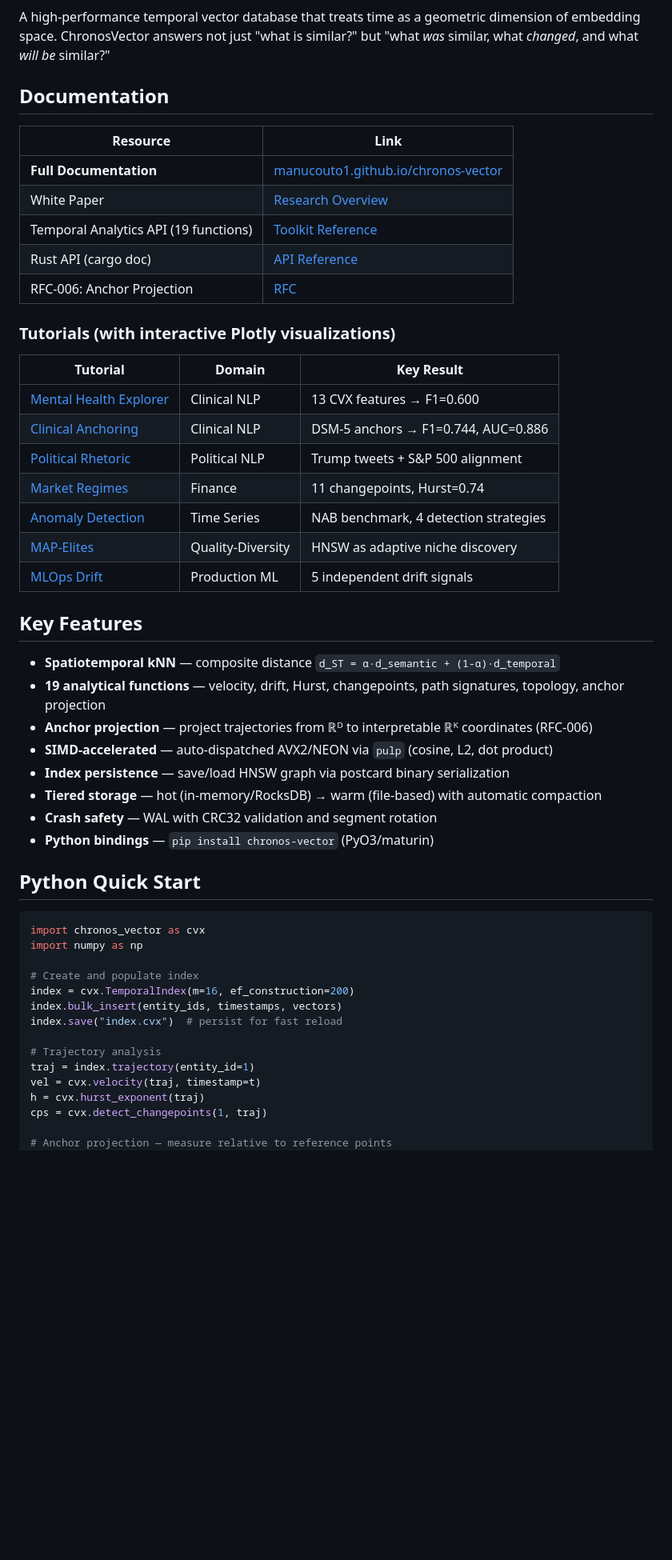
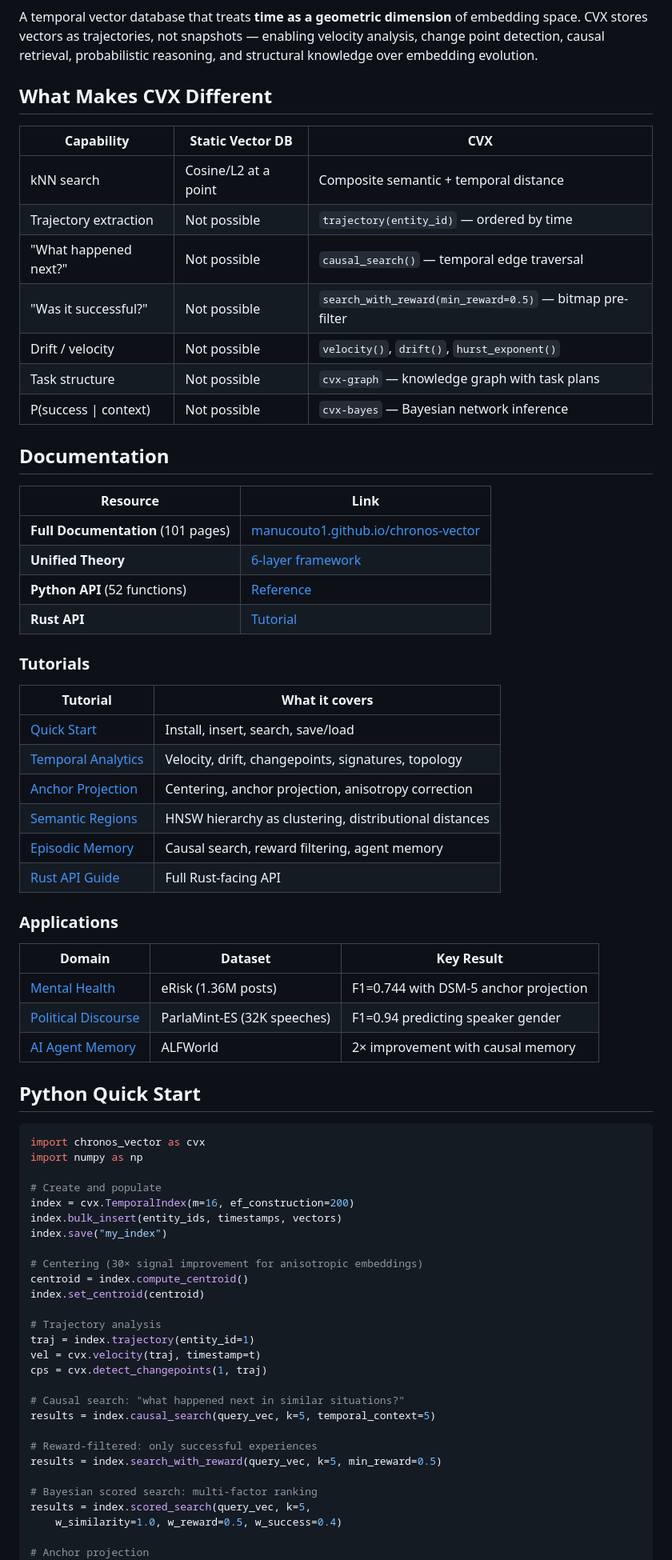
Before and after one commit to manucouto1/chronos-vector, a Markdown page: README.md, the part around one of its changes. Shown at 80% size. Drawn GitHub-style; blank space fills up the shorter version.

```diff
--- a/README.md
+++ b/README.md
@@ -8,40 +7,47 @@
 [![License: Elastic-2.0](https://img.shields.io/badge/license-Elastic--2.0-blue.svg)](LICENSE)
 [![Rust 1.88+](https://img.shields.io/badge/rust-1.88%2B-orange.svg)](https://www.rust-lang.org)
 
-A high-performance temporal vector database that treats time as a geometric dimension of embedding space. ChronosVector answers not just "what is similar?" but "what *was* similar, what *changed*, and what *will be* similar?"
+A temporal vector database that treats **time as a geometric dimension** of embedding space. CVX stores vectors as trajectories, not snapshots — enabling velocity analysis, change point detection, causal retrieval, probabilistic reasoning, and structural knowledge over embedding evolution.
+
+## What Makes CVX Different
+
+| Capability | Static Vector DB | CVX |
+|-----------|-----------------|-----|
+| kNN search | Cosine/L2 at a point | Composite semantic + temporal distance |
+| Trajectory extraction | Not possible | `trajectory(entity_id)` — ordered by time |
+| "What happened next?" | Not possible | `causal_search()` — temporal edge traversal |
+| "Was it successful?" | Not possible | `search_with_reward(min_reward=0.5)` — bitmap pre-filter |
+| Drift / velocity | Not possible | `velocity()`, `drift()`, `hurst_exponent()` |
+| Task structure | Not possible | `cvx-graph` — knowledge graph with task plans |
+| P(success \| context) | Not possible | `cvx-bayes` — Bayesian network inference |
 
 ## Documentation
 
 | Resource | Link |
 |----------|------|
-| **Full Documentation** | [manucouto1.github.io/chronos-vector](https://manucouto1.github.io/chronos-vector/) |
-| White Paper | [Research Overview](https://manucouto1.github.io/chronos-vector/research/white-paper/) |
-| Temporal Analytics API (19 functions) | [Toolkit Reference](https://manucouto1.github.io/chronos-vector/specs/temporal-analytics/) |
-| Rust API (cargo doc) | [API Reference](https://manucouto1.github.io/chronos-vector/api/cvx_core/) |
-| RFC-006: Anchor Projection | [RFC](https://manucouto1.github.io/chronos-vector/rfc/rfc-006/) |
+| **Full Documentation** (101 pages) | [manucouto1.github.io/chronos-vector](https://manucouto1.github.io/chronos-vector/) |
+| **Unified Theory** | [6-layer framework](https://manucouto1.github.io/chronos-vector/research/unified-theory/) |
+| **Python API** (52 functions) | [Reference](https://manucouto1.github.io/chronos-vector/specs/python-api/) |
+| **Rust API** | [Tutorial](https://manucouto1.github.io/chronos-vector/tutorials/guides/rust-api/) |
 
-### Tutorials (with interactive Plotly visualizations)
+### Tutorials
 
-| Tutorial | Domain | Key Result |
-|----------|--------|------------|
-| [Mental Health Explorer](https://manucouto1.github.io/chronos-vector/tutorials/b1-explorer/) | Clinical NLP | 13 CVX features → F1=0.600 |
-| [Clinical Anchoring](https://manucouto1.github.io/chronos-vector/tutorials/b2-clinical-anchoring/) | Clinical NLP | DSM-5 anchors → F1=0.744, AUC=0.886 |
-| [Political Rhetoric](https://manucouto1.github.io/chronos-vector/tutorials/trump-impact/) | Political NLP | Trump tweets + S&P 500 alignment |
-| [Market Regimes](https://manucouto1.github.io/chronos-vector/tutorials/finance-regimes/) | Finance | 11 changepoints, Hurst=0.74 |
-| [Anomaly Detection](https://manucouto1.github.io/chronos-vector/tutorials/nab-anomaly/) | Time Series | NAB benchmark, 4 detection strategies |
-| [MAP-Elites](https://manucouto1.github.io/chronos-vector/tutorials/map-elites/) | Quality-Diversity | HNSW as adaptive niche discovery |
-| [MLOps Drift](https://manucouto1.github.io/chronos-vector/tutorials/mlops-drift/) | Production ML | 5 independent drift signals |
+| Tutorial | What it covers |
+|----------|---------------|
+| [Quick Start](https://manucouto1.github.io/chronos-vector/tutorials/guides/quick-start/) | Install, insert, search, save/load |
+| [Temporal Analytics](https://manucouto1.github.io/chronos-vector/tutorials/guides/temporal-analytics/) | Velocity, drift, changepoints, signatures, topology |
+| [Anchor Projection](https://manucouto1.github.io/chronos-vector/tutorials/guides/anchor-projection/) | Centering, anchor projection, anisotropy correction |
+| [Semantic Regions](https://manucouto1.github.io/chronos-vector/tutorials/guides/semantic-regions/) | HNSW hierarchy as clustering, distributional distances |
+| [Episodic Memory](https://manucouto1.github.io/chronos-vector/tutorials/guides/episodic-memory/) | Causal search, reward filtering, agent memory |
+| [Rust API Guide](https://manucouto1.github.io/chronos-vector/tutorials/guides/rust-api/) | Full Rust-facing API |
 
-## Key Features
+### Applications
 
-- **Spatiotemporal kNN** — composite distance `d_ST = α·d_semantic + (1-α)·d_temporal`
-- **19 analytical functions** — velocity, drift, Hurst, changepoints, path signatures, topology, anchor projection
-- **Anchor projection** — project trajectories from ℝᴰ to interpretable ℝᴷ coordinates (RFC-006)
-- **SIMD-accelerated** — auto-dispatched AVX2/NEON via `pulp` (cosine, L2, dot product)
-- **Index persistence** — save/load HNSW graph via postcard binary serialization
-- **Tiered storage** — hot (in-memory/RocksDB) → warm (file-based) with automatic compaction
-- **Crash safety** — WAL with CRC32 validation and segment rotation
-- **Python bindings** — `pip install chronos-vector` (PyO3/maturin)
+| Domain | Dataset | Key Result |
+|--------|---------|------------|
+| [Mental Health](https://manucouto1.github.io/chronos-vector/applications/mental-health/overview/) | eRisk (1.36M posts) | F1=0.744 with DSM-5 anchor projection |
+| [Political Discourse](https://manucouto1.github.io/chronos-vector/applications/political-discourse/overview/) | ParlaMint-ES (32K speeches) | F1=0.94 predicting speaker gender |
+| [AI Agent Memory](https://manucouto1.github.io/chronos-vector/applications/agent-memory/overview/) | ALFWorld | 2× improvement with causal memory |
 
 ## Python Quick Start
 
@@ -49,16 +55,29 @@ A high-performance temporal vector database that treats time as a geometric dime
 import chronos_vector as cvx
 import numpy as np
 
-# Create and populate index
+# Create and populate
 index = cvx.TemporalIndex(m=16, ef_construction=200)
 index.bulk_insert(entity_ids, timestamps, vectors)
-index.save("index.cvx")  # persist for fast reload
+index.save("my_index")
+
+# Centering (30× signal improvement for anisotropic embeddings)
+centroid = index.compute_centroid()
+index.set_centroid(centroid)
 
 # Trajectory analysis
 traj = index.trajectory(entity_id=1)
 vel = cvx.velocity(traj, timestamp=t)
-h = cvx.hurst_exponent(traj)
 cps = cvx.detect_changepoints(1, traj)
 
-# Anchor projection — measure relative to reference points
+# Causal search: "what happened next in similar situations?"
+results = index.causal_search(query_vec, k=5, temporal_context=5)
+
+# Reward-filtered: only successful experiences
+results = index.search_with_reward(query_vec, k=5, min_reward=0.5)
+
+# Bayesian scored search: multi-factor ranking
+results = index.scored_search(query_vec, k=5,
+    w_similarity=1.0, w_reward=0.5, w_success=0.4)
+
+# Anchor projection
 projected = cvx.project_to_anchors(traj, anchors, metric='cosine')
```
Also changed, not shown: other parts of README.md (+47 -89 lines), 1 other file.
